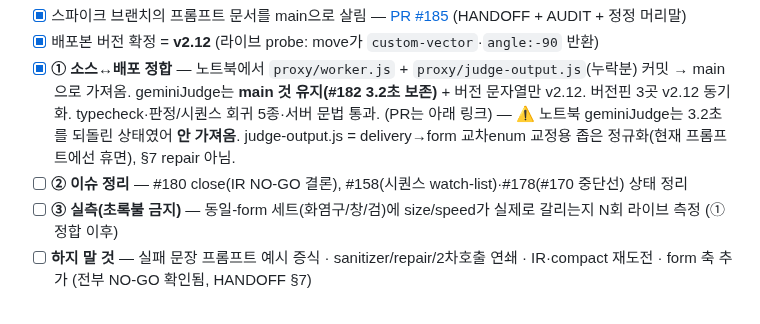
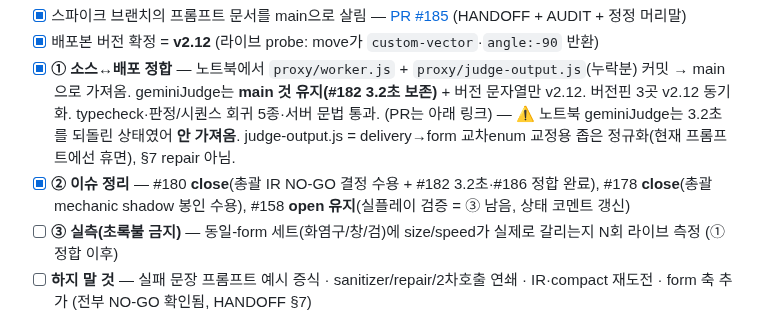
Before and after one commit to jaepaly/NHN-Project, a Markdown page: docs/R2_PROGRESS.md, the part around the change. GitHub-like rendering.

Commit message:
docs(r2): ② 이슈 정리 완료 체크 (#180·#178 close, #158 유지)
Co-Authored-By: Claude Opus 4.8 <noreply@anthropic.com>

```diff
--- a/docs/R2_PROGRESS.md
+++ b/docs/R2_PROGRESS.md
@@ -11,7 +11,7 @@
 - [x] 스파이크 브랜치의 프롬프트 문서를 main으로 살림 — [PR #185](https://github.com/jaepaly/NHN-Project/pull/185) (HANDOFF + AUDIT + 정정 머리말)
 - [x] 배포본 버전 확정 = **v2.12** (라이브 probe: move가 `custom-vector`·`angle:-90` 반환)
 - [x] **① 소스↔배포 정합** — 노트북에서 `proxy/worker.js` + `proxy/judge-output.js`(누락분) 커밋 → main으로 가져옴. geminiJudge는 **main 것 유지(#182 3.2초 보존)** + 버전 문자열만 v2.12. 버전핀 3곳 v2.12 동기화. typecheck·판정/시퀀스 회귀 5종·서버 문법 통과. (PR는 아래 링크) — ⚠️ 노트북 geminiJudge는 3.2초를 되돌린 상태였어 **안 가져옴**. judge-output.js = delivery→form 교차enum 교정용 좁은 정규화(현재 프롬프트에선 휴면), §7 repair 아님.
-- [ ] **② 이슈 정리** — #180 close(IR NO-GO 결론), #158(시퀀스 watch-list)·#178(#170 중단선) 상태 정리
+- [x] **② 이슈 정리** — #180 **close**(총괄 IR NO-GO 결정 수용 + #182 3.2초·#186 정합 완료), #178 **close**(총괄 mechanic shadow 봉인 수용), #158 **open 유지**(실플레이 검증 = ③ 남음, 상태 코멘트 갱신)
 - [ ] **③ 실측(초록불 금지)** — 동일-form 세트(화염구/창/검)에 size/speed가 실제로 갈리는지 N회 라이브 측정 (①정합 이후)
 - [ ] **하지 말 것** — 실패 문장 프롬프트 예시 증식 · sanitizer/repair/2차호출 연쇄 · IR·compact 재도전 · form 축 추가 (전부 NO-GO 확인됨, HANDOFF §7)
 
```
